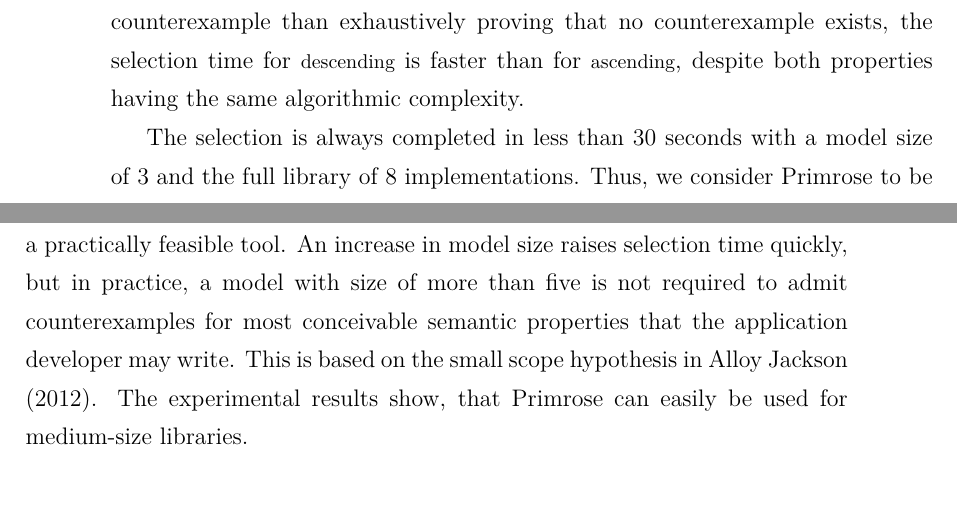
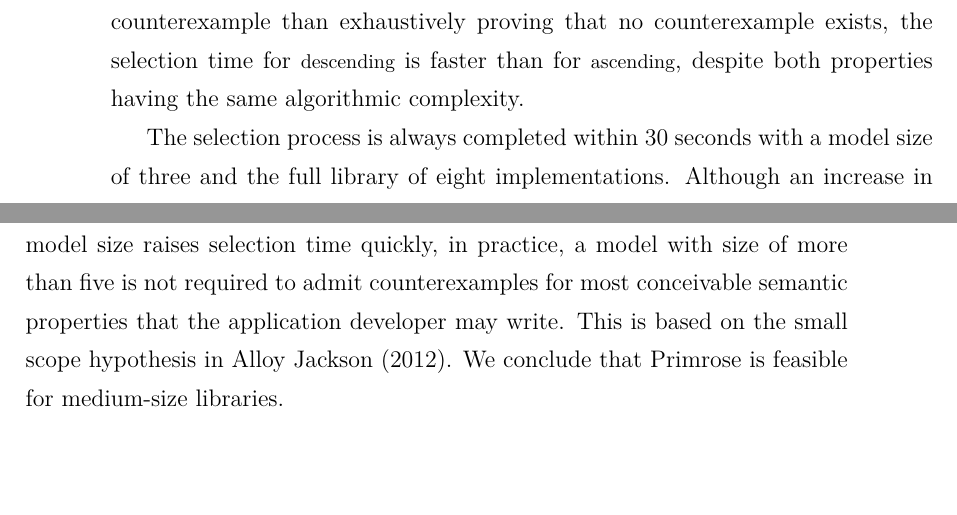
Before and after one commit to XYUnknown/Necronomicon, a LaTeX thesis (latest_infthesis/infthesis.tex, which reads latest_infthesis/chap2.tex): two parts of pages 53 and 54 of 136, joined at a grey line, cut so that both start at the same text, the shorter picture padded with empty space. Compiled offline with XeLaTeX.

Commit message:
Updates from Overleaf

```diff
--- a/latest_infthesis/chap2.tex
+++ b/latest_infthesis/chap2.tex
@@ -1119,8 +1119,7 @@ For example, since the definition of \lstinline|lifo| has constant complexity, t
 None of our example containers satisfy the property \lstinline|descending|.
 As SMT solvers are faster at finding a counterexample than exhaustively proving that no counterexample exists, the selection time for \lstinline|descending| is faster than for \lstinline|ascending|, despite both properties having the same algorithmic complexity.
 
-The selection is always completed in less than 30 seconds with a model size of 3 and the full library of 8 implementations.
-Thus, we consider \Primrose{} to be a practically feasible tool.
+The selection process is always completed within 30 seconds with a model size of three and the full library of eight implementations.
 % , especially as
 % While the selection time increases when the library size increases, the pattern of such increase is linear.
 % it does not need to be invoked on every compiler run.
@@ -1133,9 +1132,9 @@ Thus, we consider \Primrose{} to be a practically feasible tool.
 % In practice, we suggest a model size of five, as this is large enough to admit counterexamples to most conceivable semantic properties that the application developer may write, without a large increase in selection time.
 % Selection time can be improved by reducing the algorithmic complexity of property specifications, even at our suggested model size of five. Using low-complexity property specifications is particularly useful if large model sizes are required, as selection slows down proportional to the complexity of the property specification.
 % The selection time increases when the model and library size increases, we judge these trends practically manageable.
-An increase in model size raises selection time quickly, but in practice, a model with size of more than five is not required to admit counterexamples for most conceivable semantic properties that the application developer may write. This is based on the small scope hypothesis in Alloy \cite{jackson2012software}.
+Although an increase in model size raises selection time quickly, in practice, a model with size of more than five is not required to admit counterexamples for most conceivable semantic properties that the application developer may write. This is based on the small scope hypothesis in Alloy \cite{jackson2012software}.
 % Increasing the number of container implementations in the library results in a linear increase in selection time, allowing for \Primrose{} to be used for medium-size libraries.
-The experimental results show, that \Primrose{} can easily be used for medium-size libraries.
+We conclude that \Primrose{} is feasible for medium-size libraries.
 
 \section{Discussion of Limitations}
 \label{chap2:limitations}
```
Also changed, not shown: latest_infthesis/chap2.tex (3 more changed lines).
